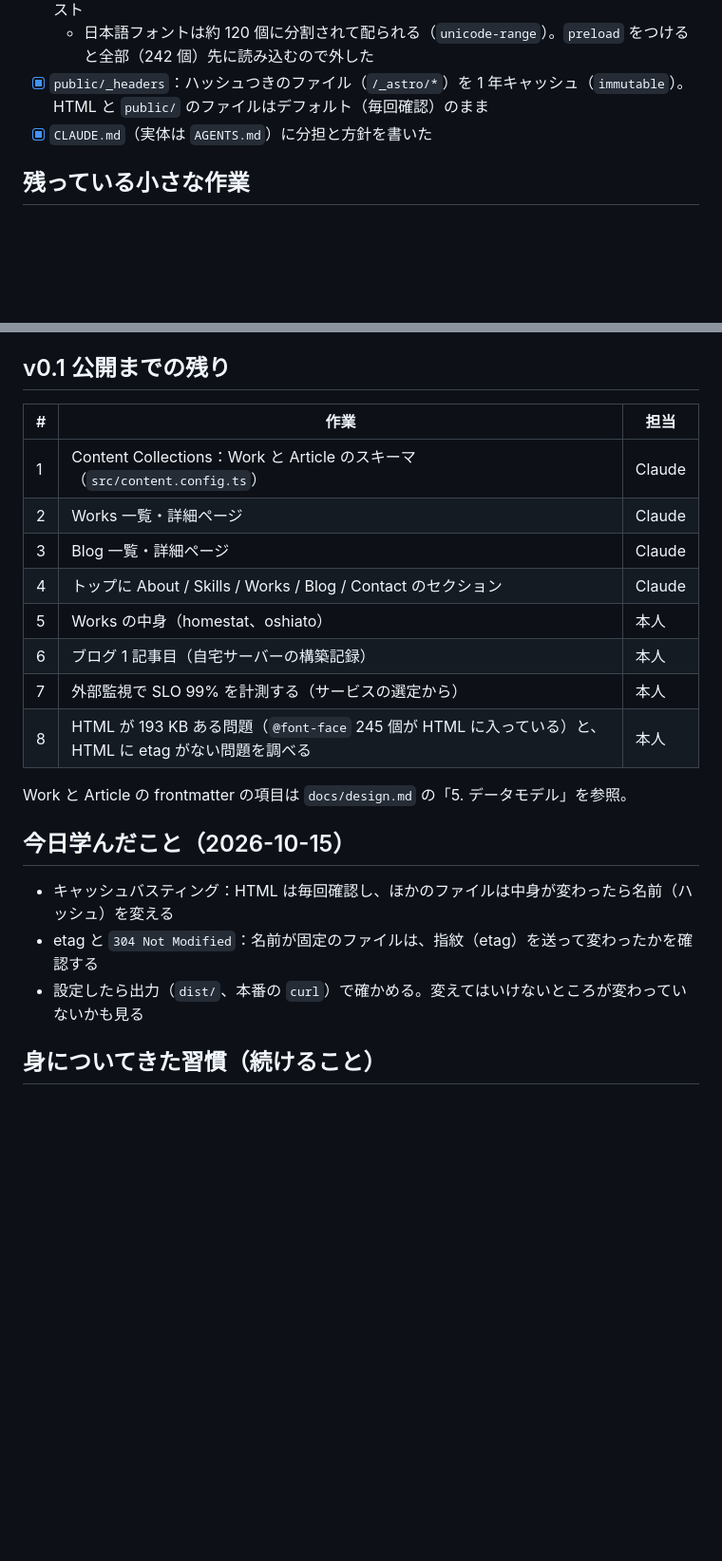
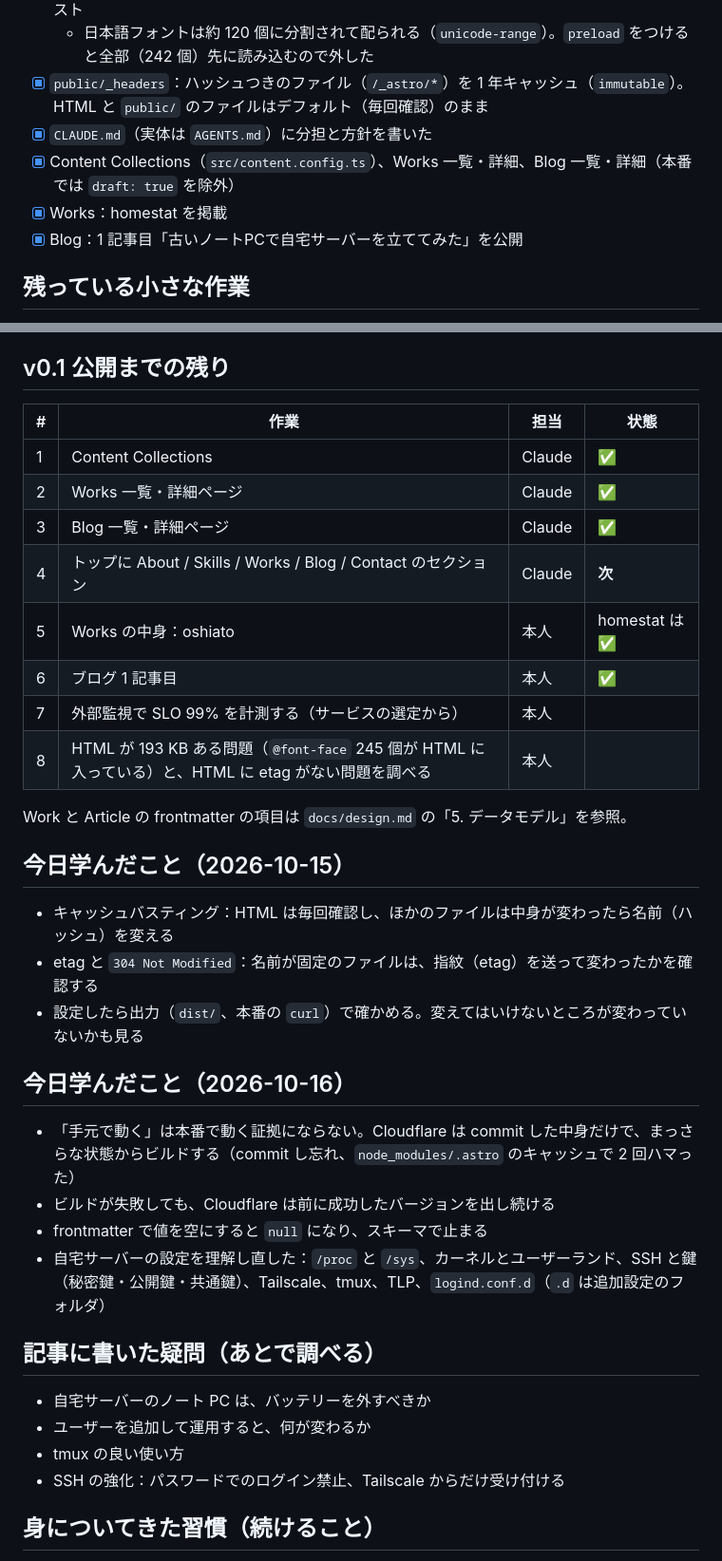
Before and after one commit to o1m0/portfolio, a Markdown page: docs/progress.md, 2 parts joined by grey strips. Shown at 95% size. GitHub-like rendering; blank space fills up the shorter version.

Commit message:
docs: update progress

```diff
--- a/docs/progress.md
+++ b/docs/progress.md
@@ -41,6 +41,9 @@
   - 日本語フォントは約 120 個に分割されて配られる（`unicode-range`）。`preload` をつけると全部（242 個）先に読み込むので外した
 - [x] `public/_headers`：ハッシュつきのファイル（`/_astro/*`）を 1 年キャッシュ（`immutable`）。HTML と `public/` のファイルはデフォルト（毎回確認）のまま
 - [x] `CLAUDE.md`（実体は `AGENTS.md`）に分担と方針を書いた
+- [x] Content Collections（`src/content.config.ts`）、Works 一覧・詳細、Blog 一覧・詳細（本番では `draft: true` を除外）
+- [x] Works：homestat を掲載
+- [x] Blog：1 記事目「古いノートPCで自宅サーバーを立ててみた」を公開
 
 ## 残っている小さな作業
 
@@ -55,16 +58,16 @@ Astro のページ・CSS は Claude が書き、本人はインフラの判断
 
 ## v0.1 公開までの残り
 
-| # | 作業 | 担当 |
-|---|---|---|
-| 1 | Content Collections：Work と Article のスキーマ（`src/content.config.ts`） | Claude |
-| 2 | Works 一覧・詳細ページ | Claude |
-| 3 | Blog 一覧・詳細ページ | Claude |
-| 4 | トップに About / Skills / Works / Blog / Contact のセクション | Claude |
-| 5 | Works の中身（homestat、oshiato） | 本人 |
-| 6 | ブログ 1 記事目（自宅サーバーの構築記録） | 本人 |
-| 7 | 外部監視で SLO 99% を計測する（サービスの選定から） | 本人 |
-| 8 | HTML が 193 KB ある問題（`@font-face` 245 個が HTML に入っている）と、HTML に etag がない問題を調べる | 本人 |
+| # | 作業 | 担当 | 状態 |
+|---|---|---|---|
+| 1 | Content Collections | Claude | ✅ |
+| 2 | Works 一覧・詳細ページ | Claude | ✅ |
+| 3 | Blog 一覧・詳細ページ | Claude | ✅ |
+| 4 | トップに About / Skills / Works / Blog / Contact のセクション | Claude | **次** |
+| 5 | Works の中身：oshiato | 本人 | homestat は ✅ |
+| 6 | ブログ 1 記事目 | 本人 | ✅ |
+| 7 | 外部監視で SLO 99% を計測する（サービスの選定から） | 本人 | |
+| 8 | HTML が 193 KB ある問題（`@font-face` 245 個が HTML に入っている）と、HTML に etag がない問題を調べる | 本人 | |
 
 Work と Article の frontmatter の項目は `docs/design.md` の「5. データモデル」を参照。
 
@@ -74,6 +77,20 @@ Work と Article の frontmatter の項目は `docs/design.md` の「5. デー
 - etag と `304 Not Modified`：名前が固定のファイルは、指紋（etag）を送って変わったかを確認する
 - 設定したら出力（`dist/`、本番の `curl`）で確かめる。変えてはいけないところが変わっていないかも見る
 
+## 今日学んだこと（2026-10-16）
+
+- 「手元で動く」は本番で動く証拠にならない。Cloudflare は commit した中身だけで、まっさらな状態からビルドする（commit し忘れ、`node_modules/.astro` のキャッシュで 2 回ハマった）
+- ビルドが失敗しても、Cloudflare は前に成功したバージョンを出し続ける
+- frontmatter で値を空にすると `null` になり、スキーマで止まる
+- 自宅サーバーの設定を理解し直した：`/proc` と `/sys`、カーネルとユーザーランド、SSH と鍵（秘密鍵・公開鍵・共通鍵）、Tailscale、tmux、TLP、`logind.conf.d`（`.d` は追加設定のフォルダ）
+
+## 記事に書いた疑問（あとで調べる）
+
+- 自宅サーバーのノート PC は、バッテリーを外すべきか
+- ユーザーを追加して運用すると、何が変わるか
+- tmux の良い使い方
+- SSH の強化：パスワードでのログイン禁止、Tailscale からだけ受け付ける
+
 ## 身についてきた習慣（続けること）
 
 - push の前に `npm run build` と `git status` を確認する
```
